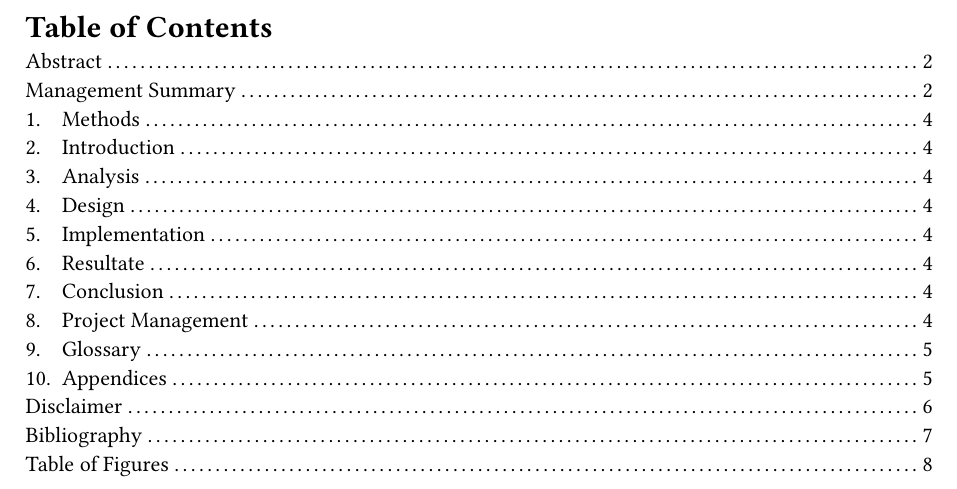
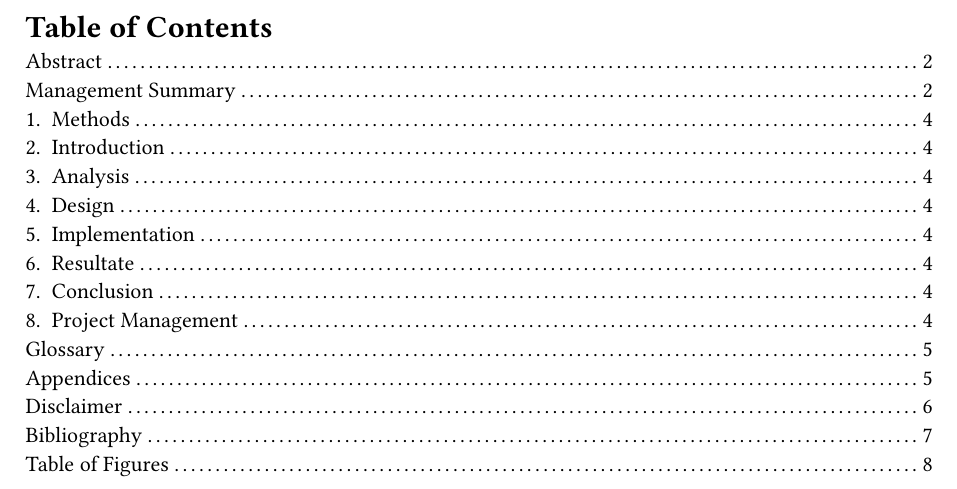
Before and after one commit to sa-concept-refactoring/doc, a Typst document (main.typ): part of page 3 of 8, cut so that both start at the same text. Compiled offline with Typst 0.15.

Commit message:
Remove numbering from glossary and appendices

```diff
--- a/main.typ
+++ b/main.typ
@@ -100,6 +100,8 @@ The language server features were tested using Visual Studio Code and the clangd
 Hinweis: Keine Liniendiagramme für die Darstellung von Zeit/Arbeitsaufwand pro Woche
 ])
 
+#set heading(numbering: none)
+
 = Glossary
 
 #emph(text(gray)[
```
Also changed, not shown: main.typ (1 more changed lines).
